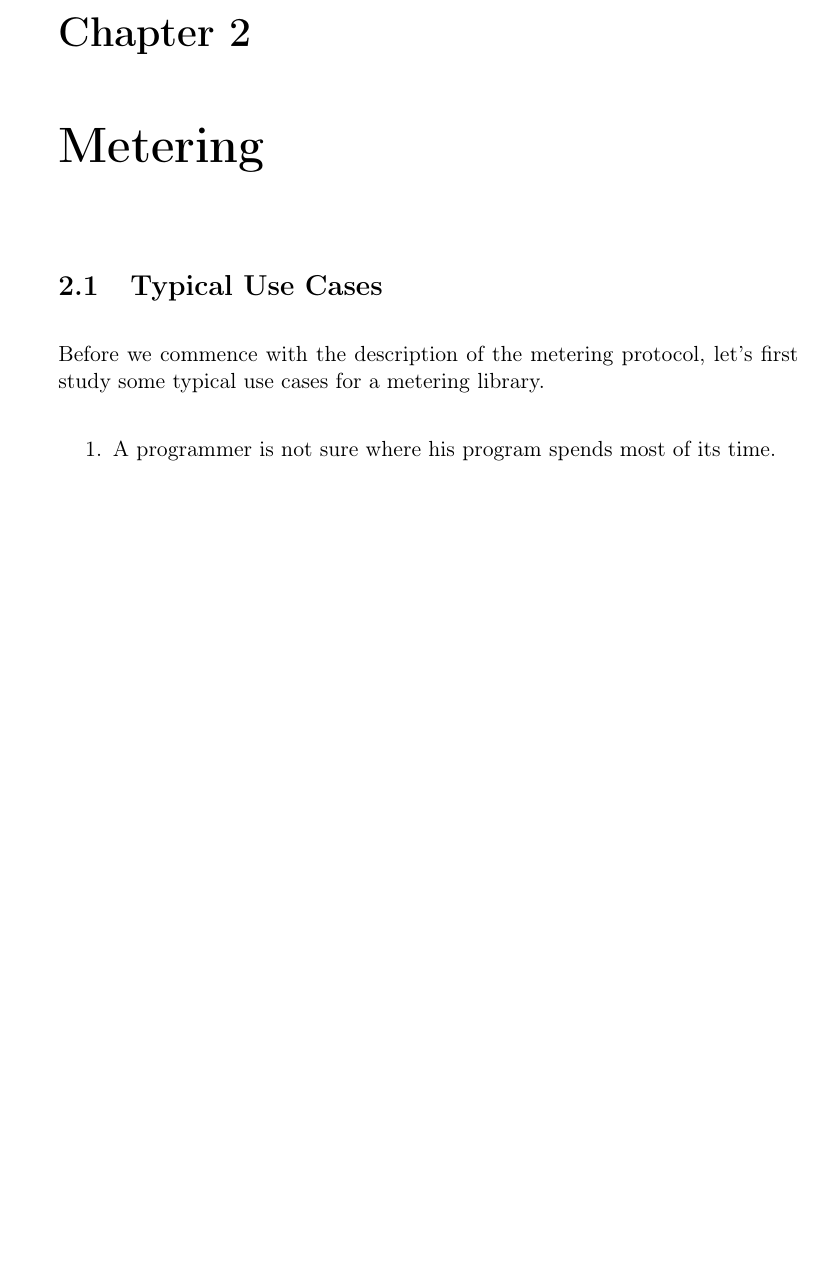
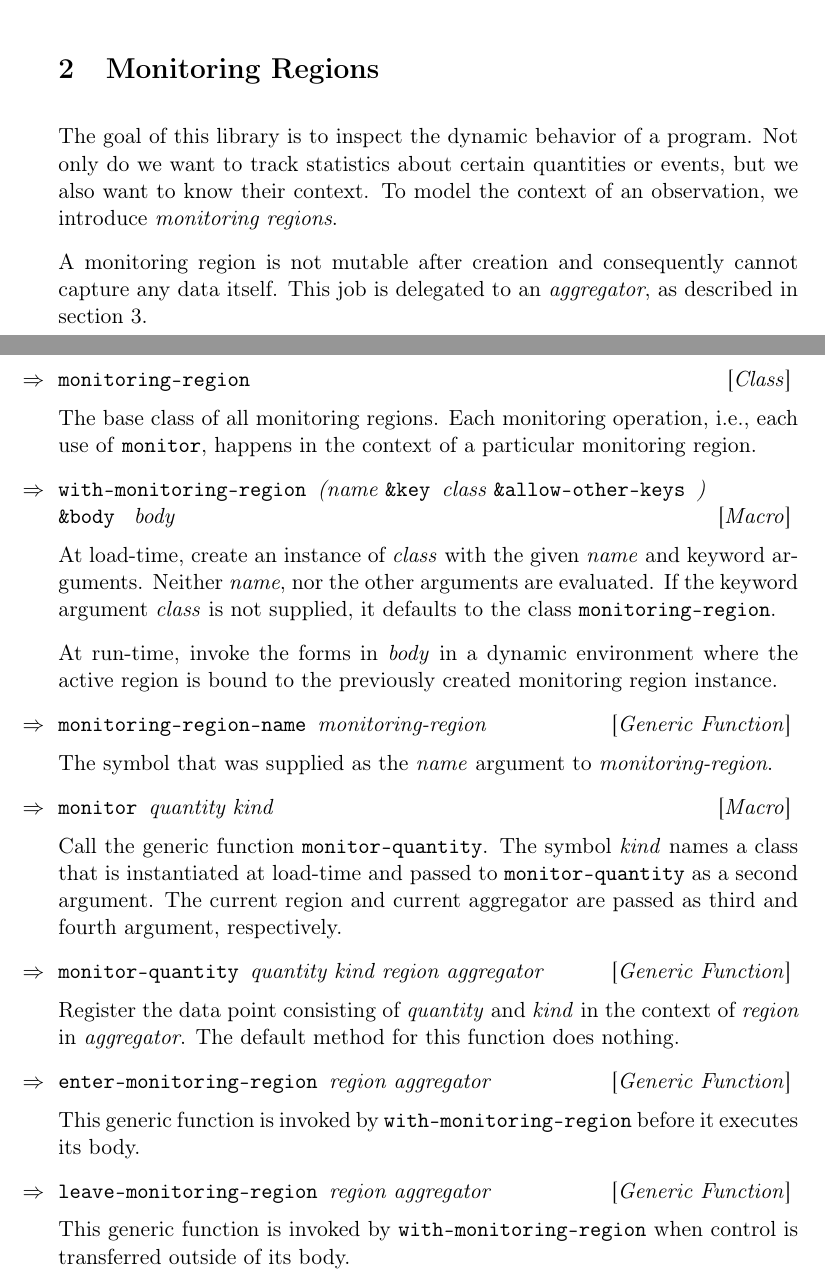
Before and after one commit to marcoheisig/monitoring, a LaTeX document (Specification/monitoring.tex, which reads Specification/sec-aggregators.tex, Specification/sec-intro.tex, Specification/sec-monitoring-regions.tex): part of page 7 of 11 before the commit and two parts of pages 2 and 3 of 6 after it, the two joined at a grey line, cut at the place of the change, the shorter picture padded with empty space. Compiled offline with pdfLaTeX.

Commit message:
Create directory 'Specification' and start working on it.

```diff
--- a/cl-meter.tex
+++ b/Specification/monitoring.tex
@@ -1,4 +1,4 @@
-\documentclass[11pt]{book}
+\documentclass[11pt]{article}
 \newcommand{\Comment}[1]{\begin{center}\tt #1 \end{center}}
 % \usepackage{doublespace}
 \usepackage[paperwidth=7.5in, paperheight=9.25in,
@@ -20,13 +20,6 @@
 
 \floatplacement{figure}{!htbp}
 
-\newfloat{codefragment}{!htbp}{cod}[chapter]
-\floatname{codefragment}{Code fragment}
-
-\newtheorem{theorem}{Theorem}[chapter]
-\newtheorem{exercise}{Exercise}[chapter]
-\newtheorem{definition}{Definition}[chapter]
-
 \setlength{\parskip}{0.3cm}
 \setlength{\parindent}{0cm}
 
@@ -42,7 +35,7 @@
 \def\code#1{\textsf{#1}}
 \def\fixme#1{\footnote{\color{red}FIXME: #1}}
 
-\def\sysname{cl-meter} % working title
+\def\sysname{Monitoring} % working title
 
 \def\inputfig#1{\input #1}
 \def\inputtex#1{\input #1}
@@ -71,11 +64,9 @@
 }
 {\end{alltt}}
 
-%UPDATE version number when it changes.
-\def\majorversion{0}
-\def\minorversion{1}
-\def\bookversion{\majorversion{}.\minorversion{}}
-\title{{\Huge \sysname{}}\\
+\makeindex
+
+\title{{\Huge \sysname{} \footnote{working title}}\\
   A Common Lisp profiling library for the 21st century.}
 
 \author{Robert Strandh \and Marco Heisig}
--- /dev/null
+++ b/Specification/sec-aggregators.tex
@@ -0,0 +1 @@
+\section{Aggregators}
@@ -0,0 +8 @@
+operations.
--- a/chap-intro.tex
+++ b/Specification/sec-intro.tex
@@ -24,3 +24,5 @@ Common Lisp, namely
 
 \item \textsc{cleavir-meter}, written by Robert Strandh.
 \end{itemize}
+
+This work has been inspired by an CACM article by John Ousterhout\cite{ousterhout-cacm}
--- /dev/null
+++ b/Specification/sec-monitoring-regions.tex
@@ -0,0 +1,56 @@
+\section{Monitoring Regions}
+\label{sec:monitoring-regions}
+
+The goal of this library is to inspect the dynamic behavior of a program.
+Not only do we want to track statistics about certain quantities or events,
+but we also want to know their context.  To model the context of an
+observation, we introduce \emph{monitoring regions}.
+
+A monitoring region is not mutable after creation and consequently cannot
+capture any data itself.  This job is delegated to an \emph{aggregator}, as
+described in section \ref{sec:aggregators}.
+
+\Defclass {monitoring-region}
+
+The base class of all monitoring regions.  Each monitoring operation, i.e.,
+each use of \texttt{monitor}, happens in the context of a particular
+monitoring region.
+
+\Defmacro {with-monitoring-region} {(name \key{}class \allow{}) \\ \body{} body}
+
+At load-time, create an instance of \textit{class} with the given
+\textit{name} and keyword arguments.  Neither \textit{name}, nor the other
+arguments are evaluated.  If the keyword argument \textit{class} is not
+supplied, it defaults to the class \texttt{monitoring-region}.
+
+At run-time, invoke the forms in \textit{body} in a dynamic environment
+where the active region is bound to the previously created monitoring
+region instance.
+
+\Defgeneric {monitoring-region-name} {monitoring-region}
+
+The symbol that was supplied as the \textit{name} argument to
+\textit{monitoring-region}.
+
+\Defmacro {monitor} {quantity kind}
+
+Call the generic function \texttt{monitor-quantity}.  The symbol
+\textit{kind} names a class that is instantiated at load-time and passed to
+\texttt{monitor-quantity} as a second argument.  The current region and
+current aggregator are passed as third and fourth argument, respectively.
+
+\Defgeneric {monitor-quantity} {quantity kind region aggregator}
+
+Register the data point consisting of \textit{quantity} and \textit{kind}
+in the context of \textit{region} in \textit{aggregator}.  The default
+method for this function does nothing.
+
+\Defgeneric {enter-monitoring-region} {region aggregator}
+
+This generic function is invoked by \texttt{with-monitoring-region} before
+it executes its body.
+
+\Defgeneric {leave-monitoring-region} {region aggregator}
+
+This generic function is invoked by \texttt{with-monitoring-region}
+when control is transferred outside of its body.
--- a/chap-metering.tex
+++ /dev/null
@@ -1,10 +0,0 @@
-\chapter{Metering}
-
-\section{Typical Use Cases}
-
-Before we commence with the description of the metering protocol, let's
-first study some typical use cases for a metering library.
-
-\begin{enumerate}
-\item A programmer is not sure where his program spends most of its time.
-\end{enumerate}
```
Also changed, not shown: Specification/monitoring.bib (renamed from cl-meter.bib, +1 -1 lines), Specification/sec-quantities.tex (added, +16 -0 lines), Specification/sec-reporting.tex (added, +15 -0 lines), Specification/sec-sampling.tex (added, +2 -0 lines), chap-reporting.tex (deleted, +0 -1 lines), chap-sampling.tex (deleted, +0 -1 lines), Specification/Makefile, Specification/logos.tex (renamed from logos.tex), Specification/refmacros.tex (renamed from refmacros.tex), Specification/spec-macros.tex (renamed from spec-macros.tex), Specification/monitoring.tex (19 more changed lines), Specification/sec-aggregators.tex (34 more changed lines), Specification/sec-intro.tex (2 more changed lines), 4 other files.
